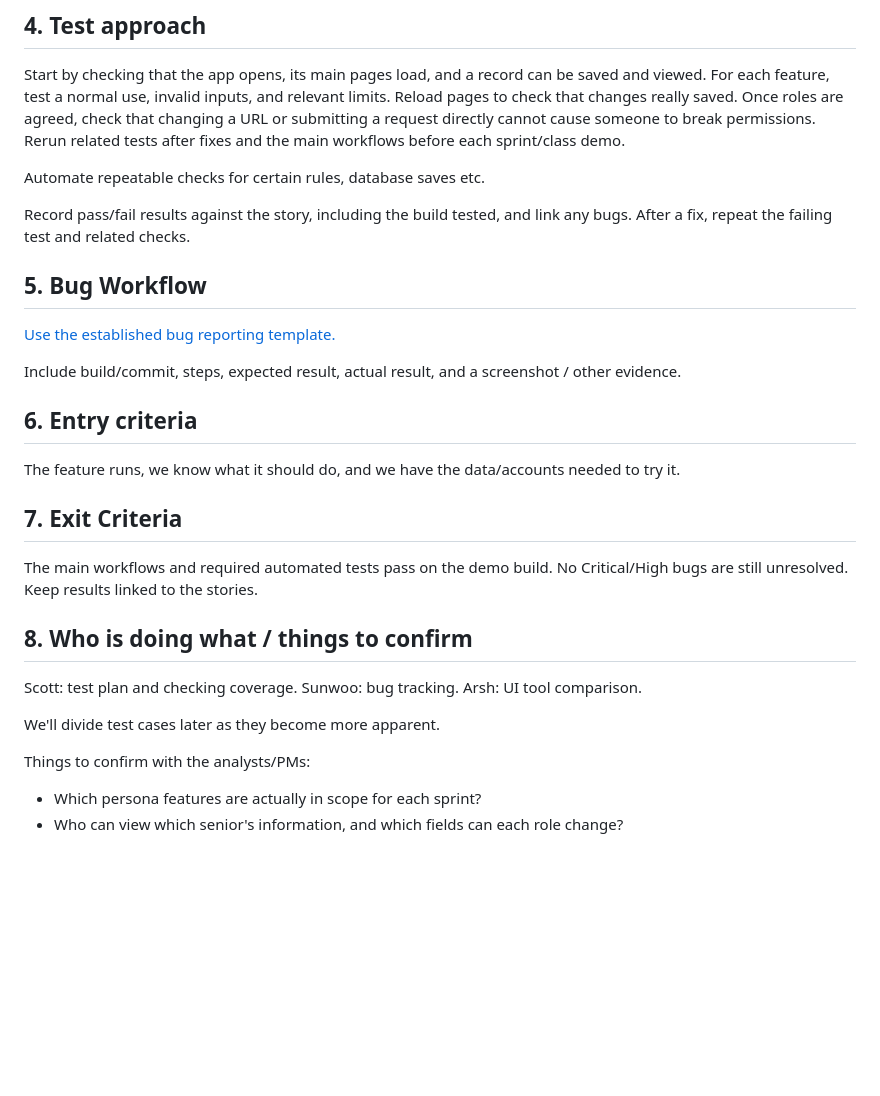
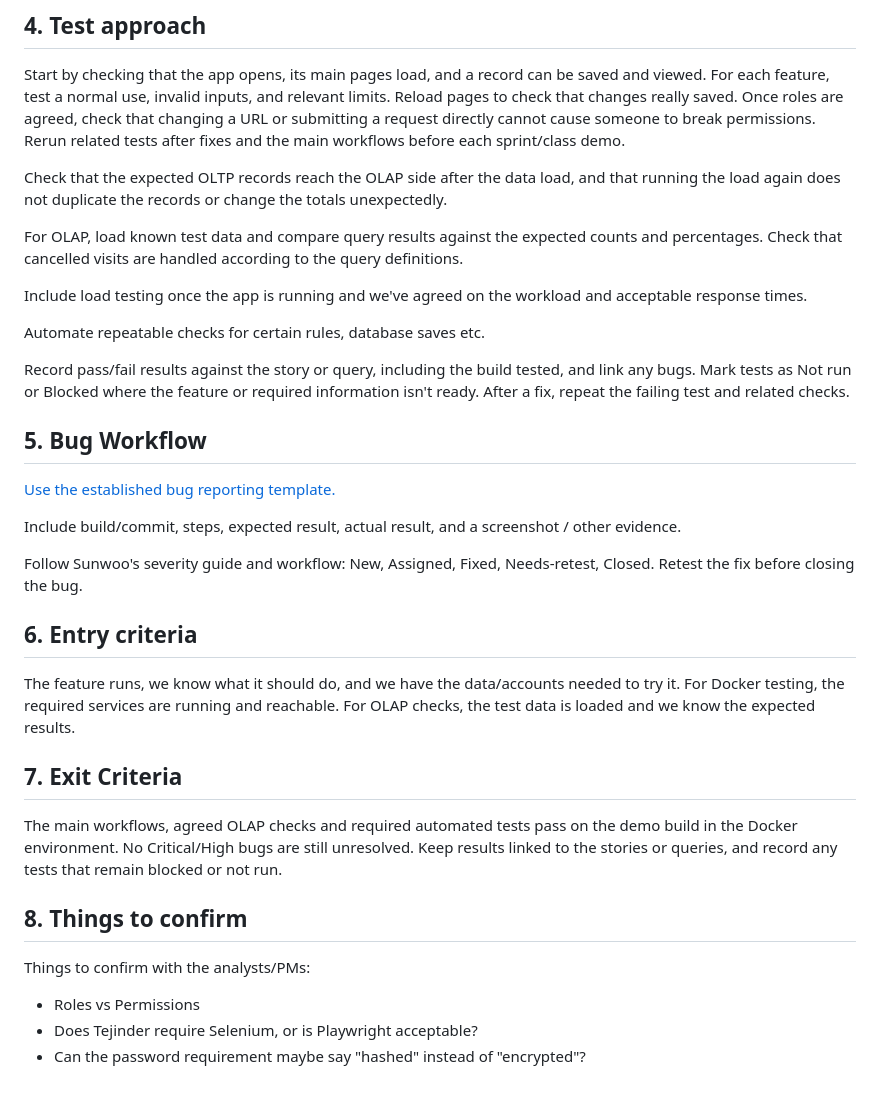
Before and after one commit to BCIT-COMP-8071-FALL-2026/Group-Project, a Markdown page: docs/qa/OLTP_Test_Plan.md, the part around one of its changes. Rendered like a GitHub page; blank space fills up the shorter version.

```diff
--- a/docs/qa/OLTP_Test_Plan.md
+++ b/docs/qa/OLTP_Test_Plan.md
@@ -43,9 +51,15 @@ Start locally, then check the shared QA build as the app comes together. Confirm
 
 Start by checking that the app opens, its main pages load, and a record can be saved and viewed. For each feature, test a normal use, invalid inputs, and relevant limits. Reload pages to check that changes really saved. Once roles are agreed, check that changing a URL or submitting a request directly cannot cause someone to break permissions. Rerun related tests after fixes and the main workflows before each sprint/class demo.
 
+Check that the expected OLTP records reach the OLAP side after the data load, and that running the load again does not duplicate the records or change the totals unexpectedly.
+
+For OLAP, load known test data and compare query results against the expected counts and percentages. Check that cancelled visits are handled according to the query definitions.
+
+Include load testing once the app is running and we've agreed on the workload and acceptable response times.
+
 Automate repeatable checks for certain rules, database saves etc.
 
-Record pass/fail results against the story, including the build tested, and link any bugs. After a fix, repeat the failing test and related checks.
+Record pass/fail results against the story or query, including the build tested, and link any bugs. Mark tests as Not run or Blocked where the feature or required information isn't ready. After a fix, repeat the failing test and related checks.
 
 ## 5. Bug Workflow
 
@@ -53,23 +67,20 @@ Record pass/fail results against the story, including the build tested, and link
 
 Include build/commit, steps, expected result, actual result, and a screenshot / other evidence.
 
+Follow Sunwoo's severity guide and workflow: New, Assigned, Fixed, Needs-retest, Closed. Retest the fix before closing the bug.
+
 ## 6. Entry criteria
 
-The feature runs, we know what it should do, and we have the data/accounts needed to try it.
+The feature runs, we know what it should do, and we have the data/accounts needed to try it. For Docker testing, the required services are running and reachable. For OLAP checks, the test data is loaded and we know the expected results.
 
 ## 7. Exit Criteria
 
-The main workflows and required automated tests pass on the demo build. No Critical/High bugs are still unresolved. Keep results linked to the stories.
+The main workflows, agreed OLAP checks and required automated tests pass on the demo build in the Docker environment. No Critical/High bugs are still unresolved. Keep results linked to the stories or queries, and record any tests that remain blocked or not run.
 
-## 8. Who is doing what / things to confirm
-
-Scott: test plan and checking coverage.
-Sunwoo: bug tracking.
-Arsh: UI tool comparison.
-
-We'll divide test cases later as they become more apparent.
+## 8. Things to confirm
 
 Things to confirm with the analysts/PMs:
 
-- Which persona features are actually in scope for each sprint?
-- Who can view which senior's information, and which fields can each role change?
+- Roles vs Permissions
+- Does Tejinder require Selenium, or is Playwright acceptable?
+- Can the password requirement maybe say "hashed" instead of "encrypted"?
```
Also changed, not shown: other parts of docs/qa/OLTP_Test_Plan.md (+21 -13 lines).
